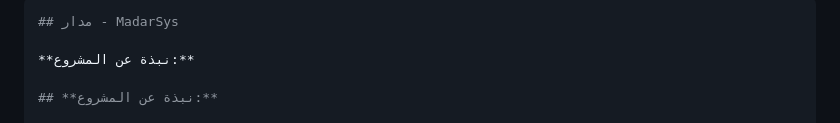
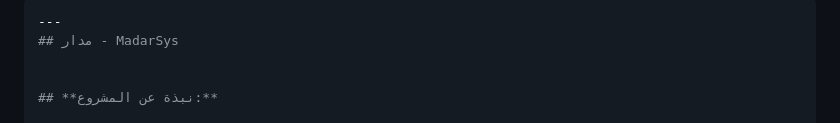
Before and after one commit to madarOrg/madarsys, a Markdown page: README.md, the part around the change. GitHub-like rendering.

Commit message:
Add:Add readme.mf file

````diff
--- a/README.md
+++ b/README.md
@@ -1,7 +1,7 @@
    ```bash
+---
 ## مدار - MadarSys
 
-**نبذة عن المشروع:**
 
 ## **نبذة عن المشروع:**
 
````
